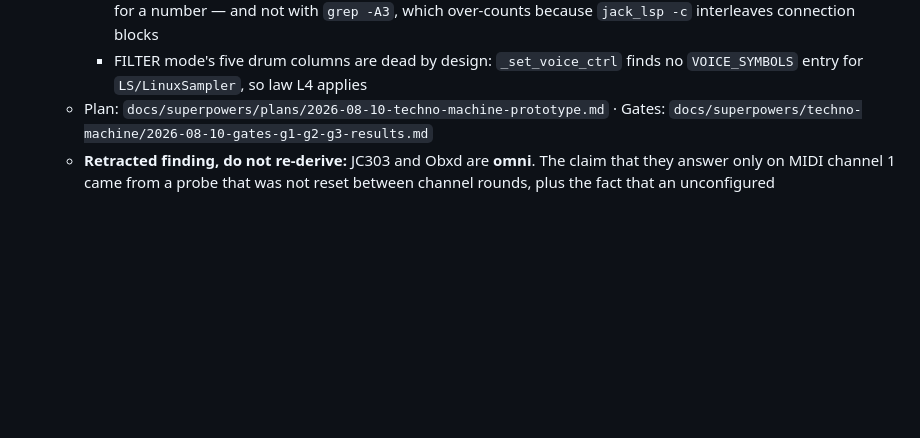
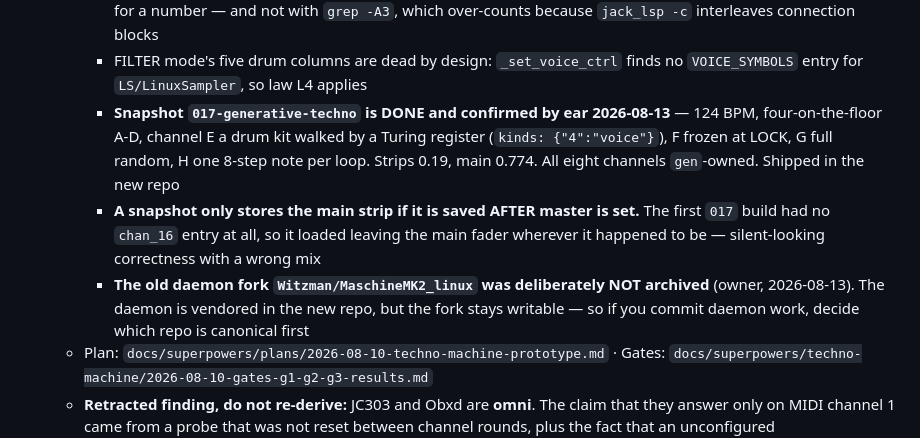
Before and after one commit to Witzman/zynth-docs, a Markdown page: MD/todo.md, the part around the change. Drawn GitHub-style; blank space fills up the shorter version.

Commit message:
docs: record 017 confirmed by ear, and that the old fork stays unarchived

```diff
--- a/MD/todo.md
+++ b/MD/todo.md
@@ -127,6 +127,9 @@ Read this after `inwork.md` to see cross-cutting tasks and tutorial completion w
     - **Three measured facts that contradicted older docs**, all now recorded in the new repo: insert order on the wire is **echo → reverb**, not reverb → echo · `016`'s saved levels were the last jam's, not 0.19/0.80 · the kit directory holds **40** `.sfz` files, and `DYNOSAUR-808.sfz` is a **directory**, so `ls` on a `*.sfz` glob reports 61
     - **The zmip slot number is not fixed.** `maschine-jack-connect.sh` asks for `dev3_in`; the rig runs on `dev2_in` because Zynthian assigns the slot itself once `zynautoconnect` is patched. Check for exactly one route, never for a number — and not with `grep -A3`, which over-counts because `jack_lsp -c` interleaves connection blocks
     - FILTER mode's five drum columns are dead by design: `_set_voice_ctrl` finds no `VOICE_SYMBOLS` entry for `LS/LinuxSampler`, so law L4 applies
+    - **Snapshot `017-generative-techno` is DONE and confirmed by ear 2026-08-13** — 124 BPM, four-on-the-floor A-D, channel E a drum kit walked by a Turing register (`kinds: {"4":"voice"}`), F frozen at LOCK, G full random, H one 8-step note per loop. Strips 0.19, main 0.774. All eight channels `gen`-owned. Shipped in the new repo
+    - **A snapshot only stores the main strip if it is saved AFTER master is set.** The first `017` build had no `chan_16` entry at all, so it loaded leaving the main fader wherever it happened to be — silent-looking correctness with a wrong mix
+    - **The old daemon fork `Witzman/MaschineMK2_linux` was deliberately NOT archived** (owner, 2026-08-13). The daemon is vendored in the new repo, but the fork stays writable — so if you commit daemon work, decide which repo is canonical first
   - Plan: `docs/superpowers/plans/2026-08-10-techno-machine-prototype.md` · Gates: `docs/superpowers/techno-machine/2026-08-10-gates-g1-g2-g3-results.md`
   - **Retracted finding, do not re-derive:** JC303 and Obxd are **omni**. The claim that they answer only on MIDI channel 1 came from a probe that was not reset between channel rounds, plus the fact that an unconfigured `ZynMidiRouter:devN_in` routes to the **active chain** rather than per channel. No channel translation is needed
 
```
